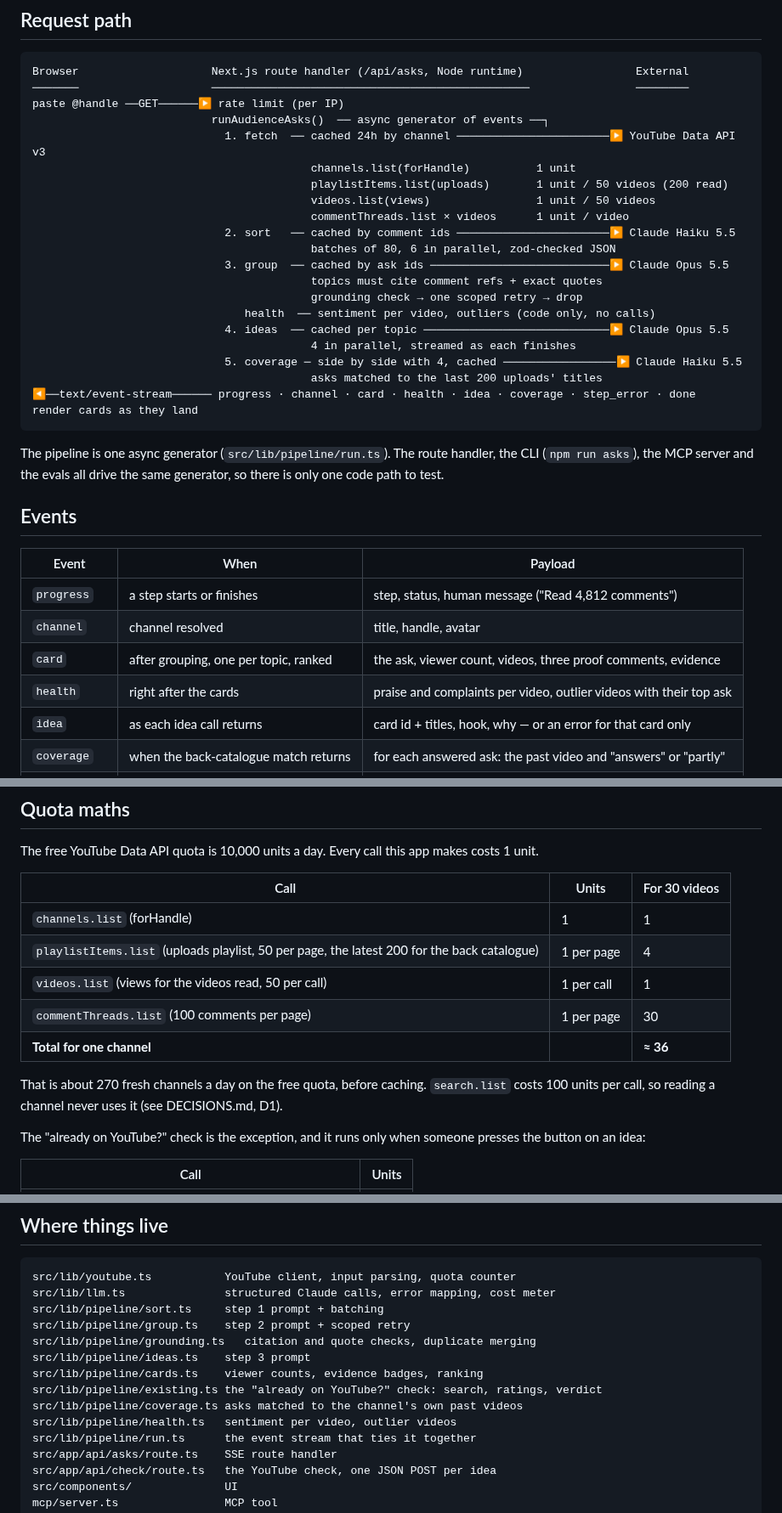
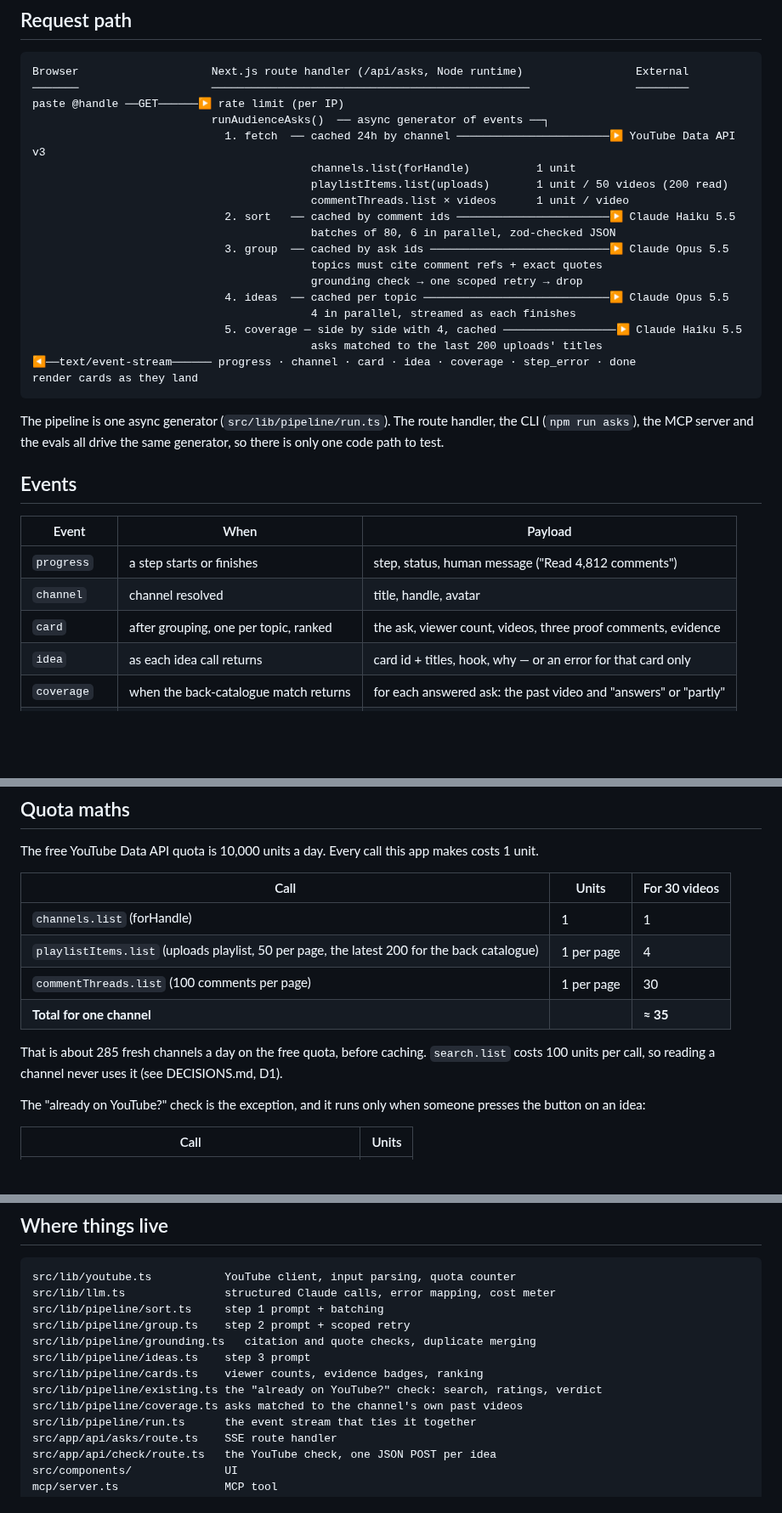
Before and after one commit to tywiththewifi/audience-asks, a Markdown page: docs/ARCHITECTURE.md, 3 parts joined by grey strips. Shown at 85% size. GitHub-like rendering; blank space fills up the shorter version.

````diff
--- a/docs/ARCHITECTURE.md
+++ b/docs/ARCHITECTURE.md
@@ -10,19 +10,17 @@ paste @handle ──GET──────▶ rate limit (per IP)
                              1. fetch  ── cached 24h by channel ───────────────────────▶ YouTube Data API v3
                                           channels.list(forHandle)          1 unit
                                           playlistItems.list(uploads)       1 unit / 50 videos (200 read)
-                                          videos.list(views)                1 unit / 50 videos
                                           commentThreads.list × videos      1 unit / video
                              2. sort   ── cached by comment ids ───────────────────────▶ Claude Haiku 5.5
                                           batches of 80, 6 in parallel, zod-checked JSON
                              3. group  ── cached by ask ids ───────────────────────────▶ Claude Opus 5.5
                                           topics must cite comment refs + exact quotes
                                           grounding check → one scoped retry → drop
-                                health  ── sentiment per video, outliers (code only, no calls)
                              4. ideas  ── cached per topic ────────────────────────────▶ Claude Opus 5.5
                                           4 in parallel, streamed as each finishes
                              5. coverage ─ side by side with 4, cached ─────────────────▶ Claude Haiku 5.5
                                           asks matched to the last 200 uploads' titles
-◀──text/event-stream────── progress · channel · card · health · idea · coverage · step_error · done
+◀──text/event-stream────── progress · channel · card · idea · coverage · step_error · done
 render cards as they land
 ```
 
@@ -35,7 +33,6 @@ The pipeline is one async generator (`src/lib/pipeline/run.ts`). The route handl
 | `progress` | a step starts or finishes | step, status, human message ("Read 4,812 comments") |
 | `channel` | channel resolved | title, handle, avatar |
 | `card` | after grouping, one per topic, ranked | the ask, viewer count, videos, three proof comments, evidence |
-| `health` | right after the cards | praise and complaints per video, outlier videos with their top ask |
 | `idea` | as each idea call returns | card id + titles, hook, why — or an error for that card only |
 | `coverage` | when the back-catalogue match returns | for each answered ask: the past video and "answers" or "partly" |
 | `step_error` | a step failed or partly failed | step, message, whether a retry can help |
@@ -51,11 +48,10 @@ The free YouTube Data API quota is 10,000 units a day. Every call this app makes
 |---|---|---|
 | `channels.list` (forHandle) | 1 | 1 |
 | `playlistItems.list` (uploads playlist, 50 per page, the latest 200 for the back catalogue) | 1 per page | 4 |
-| `videos.list` (views for the videos read, 50 per call) | 1 per call | 1 |
 | `commentThreads.list` (100 comments per page) | 1 per page | 30 |
-| **Total for one channel** | | **≈ 36** |
+| **Total for one channel** | | **≈ 35** |
 
-That is about 270 fresh channels a day on the free quota, before caching. `search.list` costs 100 units per call, so reading a channel never uses it (see DECISIONS.md, D1).
+That is about 285 fresh channels a day on the free quota, before caching. `search.list` costs 100 units per call, so reading a channel never uses it (see DECISIONS.md, D1).
 
 The "already on YouTube?" check is the exception, and it runs only when someone presses the button on an idea:
 
@@ -99,7 +95,6 @@ src/lib/pipeline/ideas.ts    step 3 prompt
 src/lib/pipeline/cards.ts    viewer counts, evidence badges, ranking
 src/lib/pipeline/existing.ts the "already on YouTube?" check: search, ratings, verdict
 src/lib/pipeline/coverage.ts asks matched to the channel's own past videos
-src/lib/pipeline/health.ts   sentiment per video, outlier videos
 src/lib/pipeline/run.ts      the event stream that ties it together
 src/app/api/asks/route.ts    SSE route handler
 src/app/api/check/route.ts   the YouTube check, one JSON POST per idea
````
Also changed, not shown: README.md (+3 -3 lines), docs/DECISIONS.md (+7 -5 lines), docs/screenshot.png, 11 other files.
